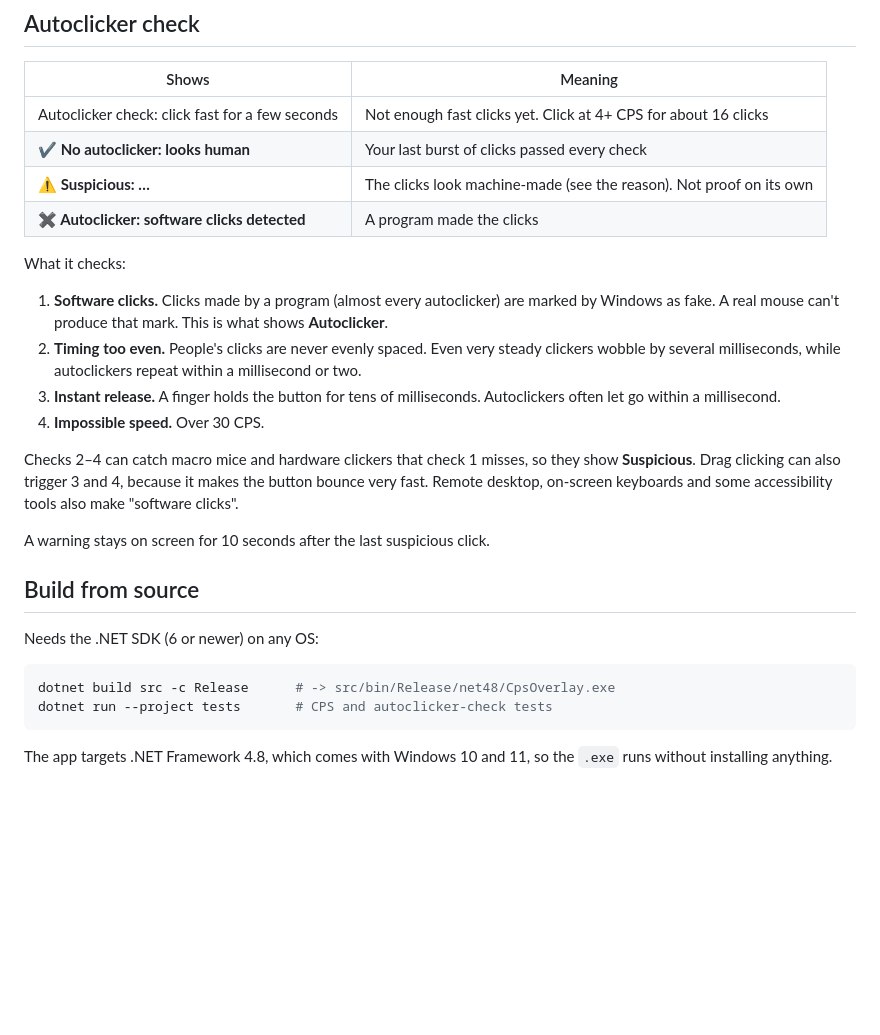
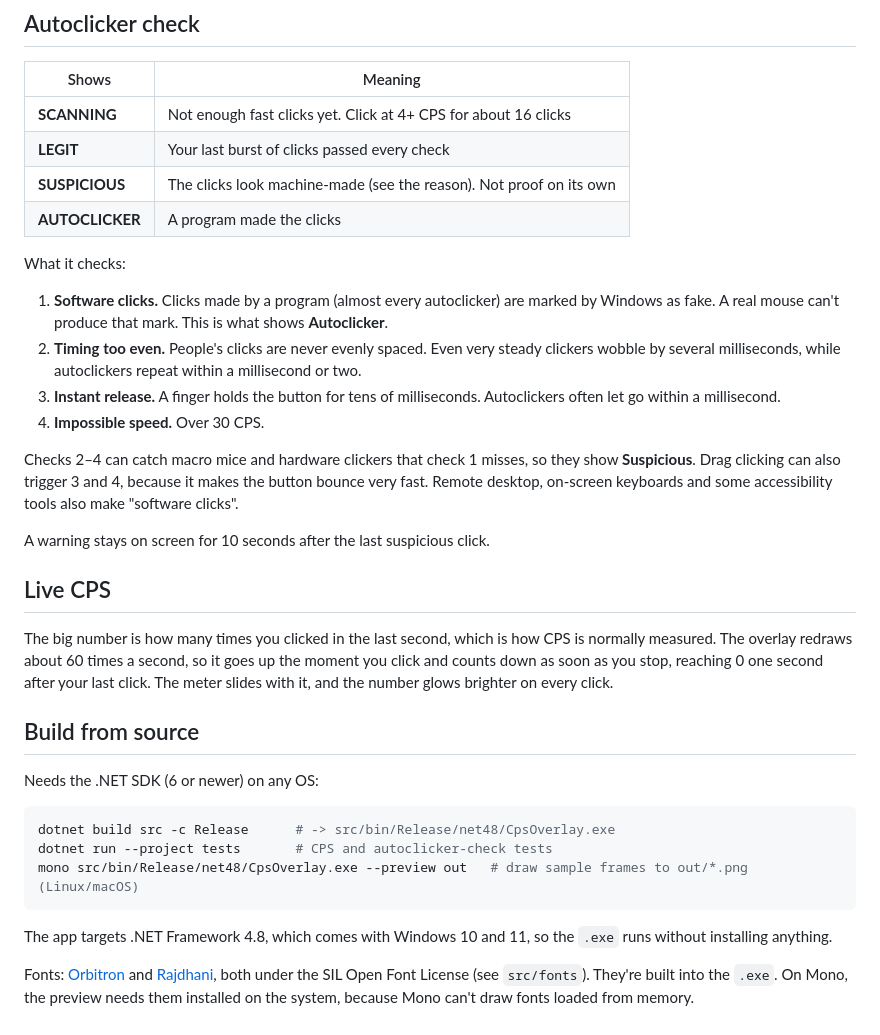
Before and after one commit to froodyofficial-maker/Cityline, a Markdown page: cps-overlay/README.md, the part around one of its changes. Drawn GitHub-style; blank space fills up the shorter version.

````diff
--- a/cps-overlay/README.md
+++ b/cps-overlay/README.md
@@ -45,10 +50,10 @@ If the network blocks normal pings, the overlay times a web connection instead a
 
 | Shows | Meaning |
 |---|---|
-| Autoclicker check: click fast for a few seconds | Not enough fast clicks yet. Click at 4+ CPS for about 16 clicks |
-| **✔ No autoclicker: looks human** | Your last burst of clicks passed every check |
-| **⚠ Suspicious: …** | The clicks look machine-made (see the reason). Not proof on its own |
-| **✖ Autoclicker: software clicks detected** | A program made the clicks |
+| **SCANNING** | Not enough fast clicks yet. Click at 4+ CPS for about 16 clicks |
+| **LEGIT** | Your last burst of clicks passed every check |
+| **SUSPICIOUS** | The clicks look machine-made (see the reason). Not proof on its own |
+| **AUTOCLICKER** | A program made the clicks |
 
 What it checks:
 
@@ -61,6 +66,10 @@ Checks 2–4 can catch macro mice and hardware clickers that check 1 misses, so
 
 A warning stays on screen for 10 seconds after the last suspicious click.
 
+## Live CPS
+
+The big number is how many times you clicked in the last second, which is how CPS is normally measured. The overlay redraws about 60 times a second, so it goes up the moment you click and counts down as soon as you stop, reaching 0 one second after your last click. The meter slides with it, and the number glows brighter on every click.
+
 ## Build from source
 
 Needs the .NET SDK (6 or newer) on any OS:
@@ -68,6 +77,9 @@ Needs the .NET SDK (6 or newer) on any OS:
 ```bash
 dotnet build src -c Release      # -> src/bin/Release/net48/CpsOverlay.exe
 dotnet run --project tests       # CPS and autoclicker-check tests
+mono src/bin/Release/net48/CpsOverlay.exe --preview out   # draw sample frames to out/*.png (Linux/macOS)
 ```
 
 The app targets .NET Framework 4.8, which comes with Windows 10 and 11, so the `.exe` runs without installing anything.
+
+Fonts: [Orbitron](https://github.com/theleagueof/orbitron) and [Rajdhani](https://github.com/itfoundry/rajdhani), both under the SIL Open Font License (see `src/fonts`). They're built into the `.exe`. On Mono, the preview needs them installed on the system, because Mono can't draw fonts loaded from memory.
````
Also changed, not shown: other parts of cps-overlay/README.md (+9 -4 lines), cps-overlay/screenshot.png (added), 17 other files.
